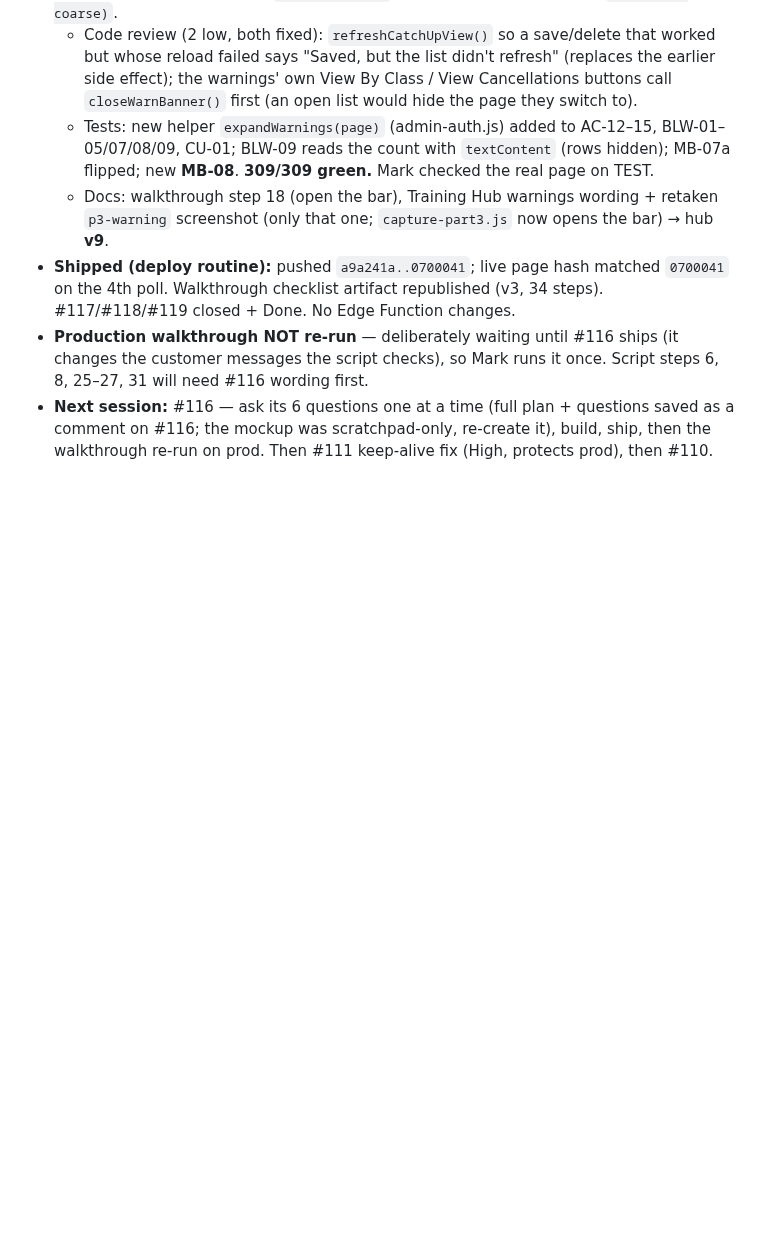
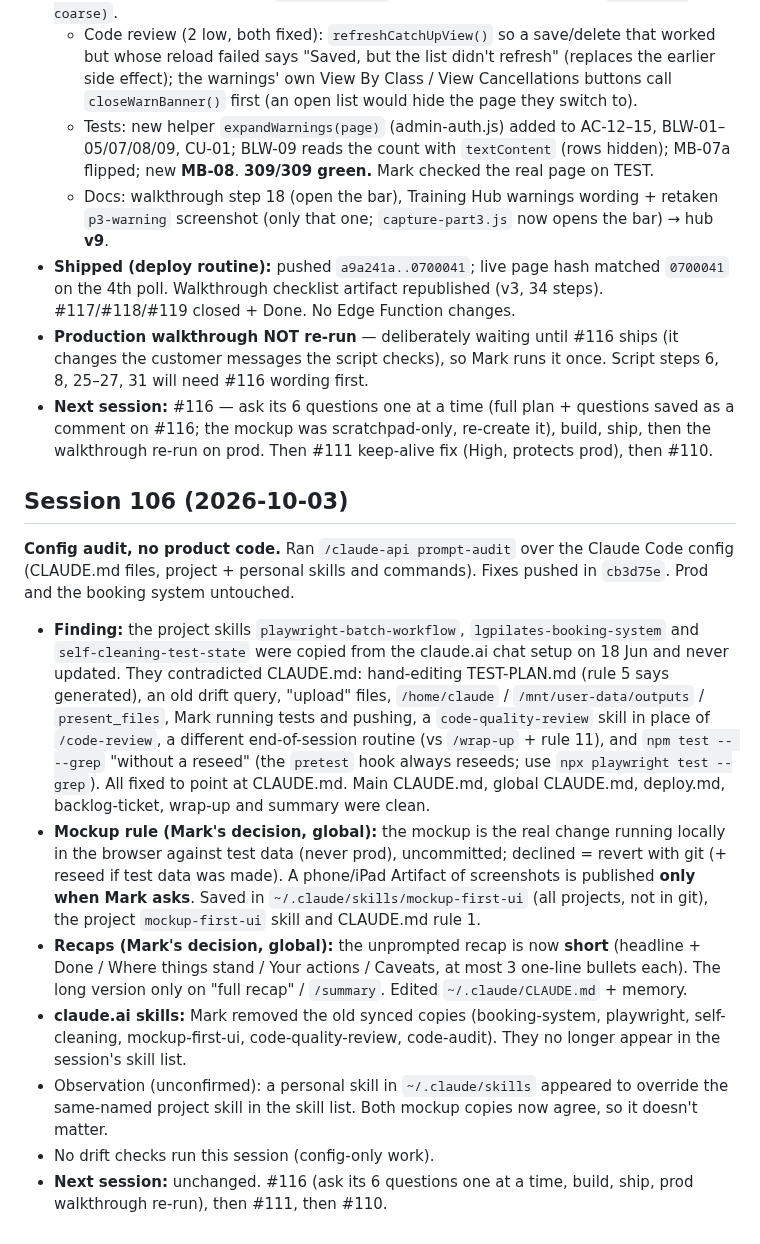
Before and after one commit to mjones2420-netizen/lg-pilates-booking, a Markdown page: SESSION-LOG.md, the part around the change. Rendered like a GitHub page; blank space fills up the shorter version.

Commit message:
Session 106 wrap-up notes
Co-Authored-By: Claude Opus 5.5 <noreply@anthropic.com>
Claude-Session: https://claude.ai/code/session_01NRjKReBstUMY4cSE3zd3aN

```diff
--- a/SESSION-LOG.md
+++ b/SESSION-LOG.md
@@ -539,3 +539,14 @@ Website only (`lg-pilates-website` repo). `afc7b1a` — 7 WordPress URL 301 redi
 - **Shipped (deploy routine):** pushed `a9a241a..0700041`; live page hash matched `0700041` on the 4th poll. Walkthrough checklist artifact republished (v3, 34 steps). #117/#118/#119 closed + Done. No Edge Function changes.
 - **Production walkthrough NOT re-run** — deliberately waiting until #116 ships (it changes the customer messages the script checks), so Mark runs it once. Script steps 6, 8, 25–27, 31 will need #116 wording first.
 - **Next session:** #116 — ask its 6 questions one at a time (full plan + questions saved as a comment on #116; the mockup was scratchpad-only, re-create it), build, ship, then the walkthrough re-run on prod. Then #111 keep-alive fix (High, protects prod), then #110.
+
+## Session 106 (2026-10-03)
+
+**Config audit, no product code.** Ran `/claude-api prompt-audit` over the Claude Code config (CLAUDE.md files, project + personal skills and commands). Fixes pushed in `cb3d75e`. Prod and the booking system untouched.
+- **Finding:** the project skills `playwright-batch-workflow`, `lgpilates-booking-system` and `self-cleaning-test-state` were copied from the claude.ai chat setup on 18 Jun and never updated. They contradicted CLAUDE.md: hand-editing TEST-PLAN.md (rule 5 says generated), an old drift query, "upload" files, `/home/claude` / `/mnt/user-data/outputs` / `present_files`, Mark running tests and pushing, a `code-quality-review` skill in place of `/code-review`, a different end-of-session routine (vs `/wrap-up` + rule 11), and `npm test -- --grep` "without a reseed" (the `pretest` hook always reseeds; use `npx playwright test --grep`). All fixed to point at CLAUDE.md. Main CLAUDE.md, global CLAUDE.md, deploy.md, backlog-ticket, wrap-up and summary were clean.
+- **Mockup rule (Mark's decision, global):** the mockup is the real change running locally in the browser against test data (never prod), uncommitted; declined = revert with git (+ reseed if test data was made). A phone/iPad Artifact of screenshots is published **only when Mark asks**. Saved in `~/.claude/skills/mockup-first-ui` (all projects, not in git), the project `mockup-first-ui` skill and CLAUDE.md rule 1.
+- **Recaps (Mark's decision, global):** the unprompted recap is now **short** (headline + Done / Where things stand / Your actions / Caveats, at most 3 one-line bullets each). The long version only on "full recap" / `/summary`. Edited `~/.claude/CLAUDE.md` + memory.
+- **claude.ai skills:** Mark removed the old synced copies (booking-system, playwright, self-cleaning, mockup-first-ui, code-quality-review, code-audit). They no longer appear in the session's skill list.
+- Observation (unconfirmed): a personal skill in `~/.claude/skills` appeared to override the same-named project skill in the skill list. Both mockup copies now agree, so it doesn't matter.
+- No drift checks run this session (config-only work).
+- **Next session:** unchanged. #116 (ask its 6 questions one at a time, build, ship, prod walkthrough re-run), then #111, then #110.
```
Also changed, not shown: CLAUDE.md (+1 -1 lines).
